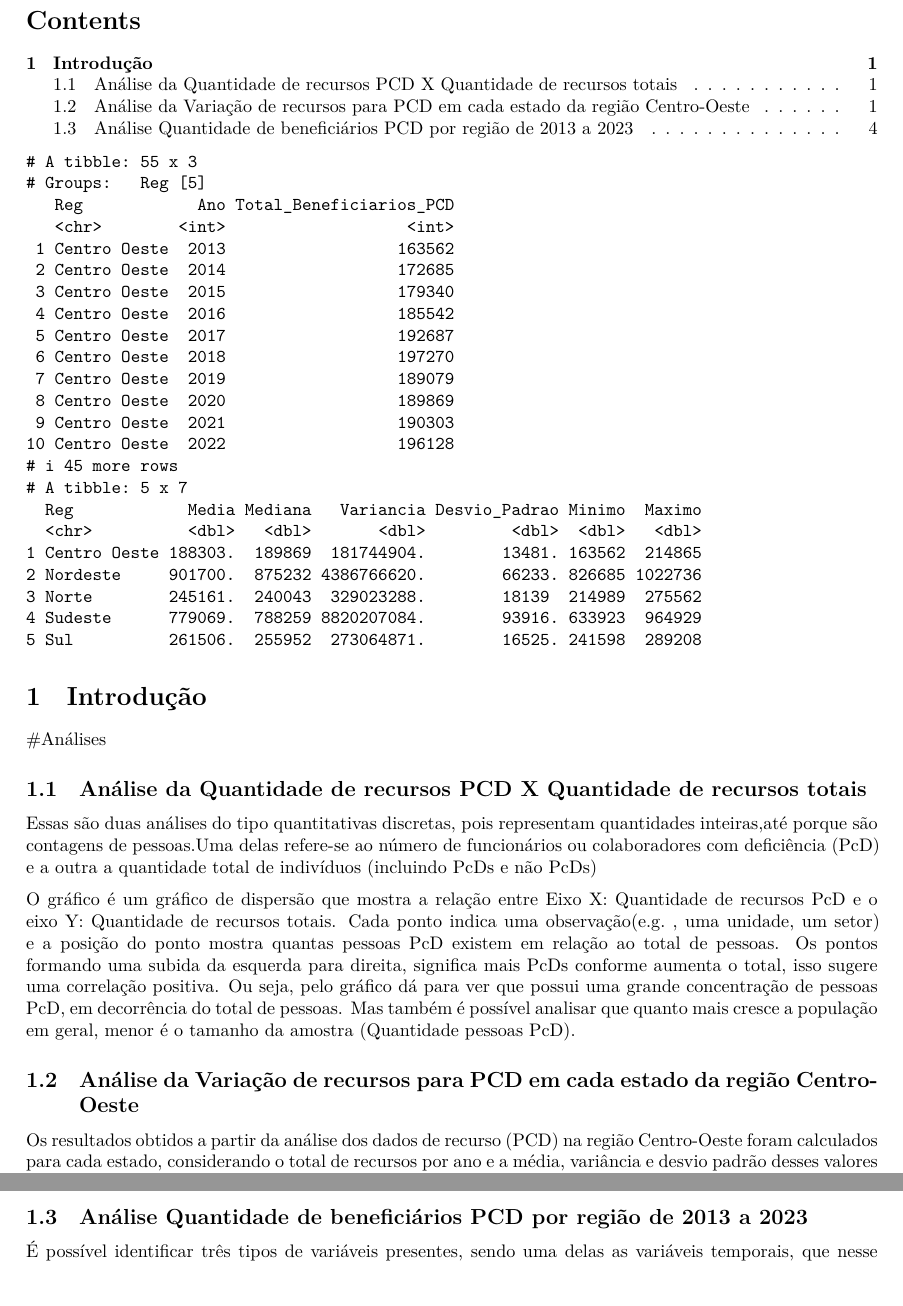
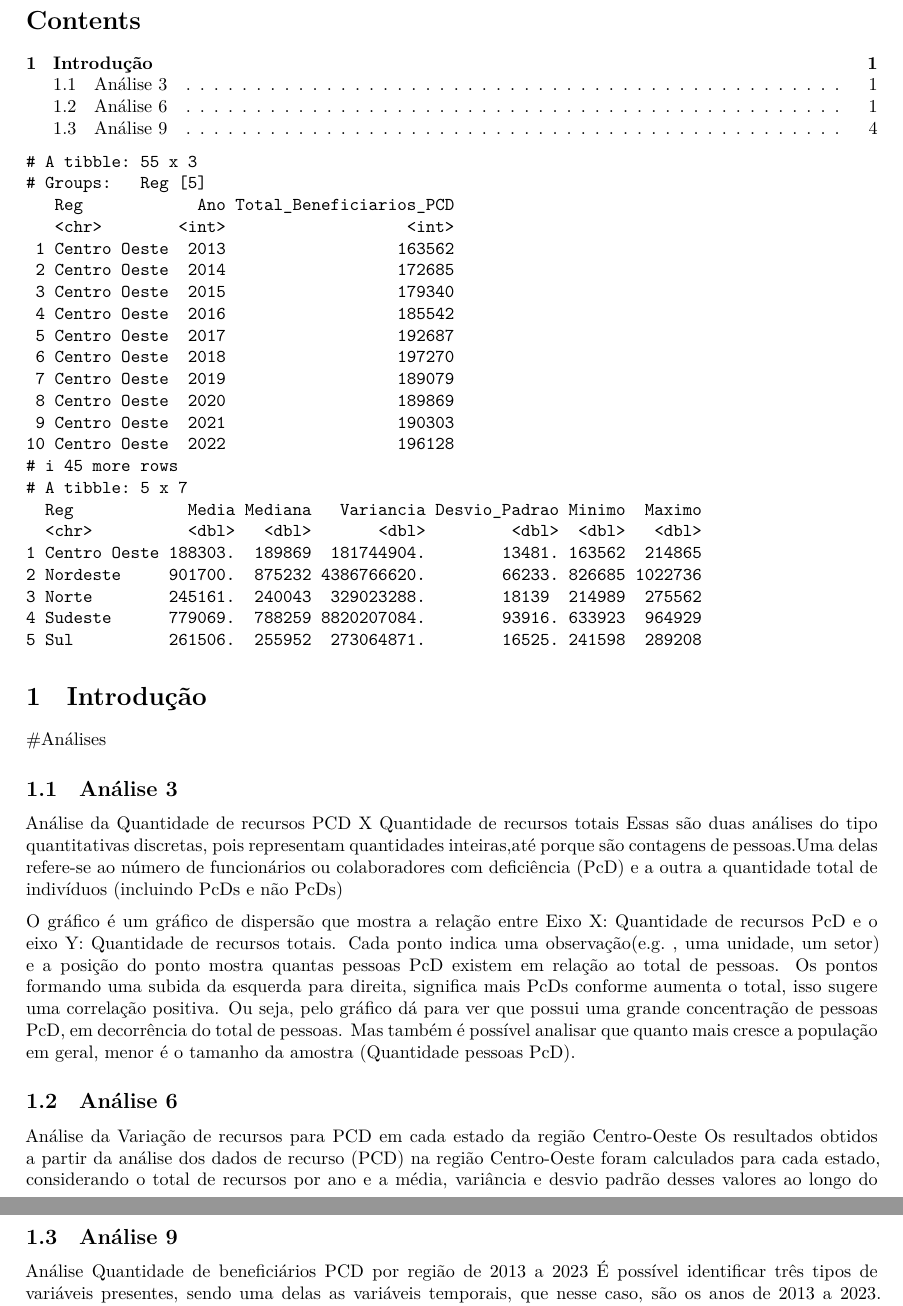
Before and after one commit to Projetos-ESTAT/PF25-1_Grupo2, a Quarto document (consultor3.qmd): two parts of pages 1 and 4 of 5, joined at a grey line, cut so that both start at the same text. Rendered offline with R 4.5, knitr and Pandoc in place of Quarto, then LaTeX, with nearby package versions.

Commit message:
Update consultor3.qmd

````diff
--- a/consultor3.qmd
+++ b/consultor3.qmd
@@ -14,7 +14,8 @@ source("rdocs/source/consultor3.R")
 
 
 
-## Análise da Quantidade de recursos PCD X Quantidade de recursos totais
+## Análise 3
+Análise da Quantidade de recursos PCD X Quantidade de recursos totais
 Essas são duas análises do tipo quantitativas discretas, pois representam quantidades inteiras,até porque são contagens de pessoas.Uma delas refere-se ao número de funcionários ou colaboradores com deficiência (PcD) e a outra a quantidade total de indivíduos (incluindo PcDs e não PcDs)
 ```{r}
 #| label: fig-0
@@ -28,7 +29,8 @@ Cada ponto indica uma observação(e.g. , uma unidade, um setor) e a posição d
 Os pontos formando uma subida da esquerda para direita, significa mais PcDs conforme aumenta o total, isso sugere uma correlação positiva.
 Ou seja, pelo gráfico dá para ver que possui uma grande concentração de pessoas PcD, em decorrência do total de pessoas. Mas também é possível analisar que quanto mais cresce a população em geral, menor é o tamanho da amostra (Quantidade pessoas PcD).
 
-## Análise da Variação de recursos para PCD em cada estado da região Centro-Oeste
+## Análise 6
+Análise da Variação de recursos para PCD em cada estado da região Centro-Oeste
 Os resultados obtidos a partir da análise dos dados de recurso (PCD) na região Centro-Oeste foram calculados para cada estado, considerando o total de recursos por ano e a média, variância e desvio padrão desses valores ao longo do tempo. A partir dessas estatísticas, pôde-se observar como os recursos têm se comportado em termos de distribuição e variabilidade em cada estado da região (Distrito Federal, Goiás, Mato Grosso e Mato Grosso do Sul). À respeito da classificação das variáveis, as variáveis quantitativas são: "O número de PCDs atendidos" e "A variação anual de recursos". Já as variáveis qualitativas são: "Estados".
 ```{r}
 #| label: fig-1
@@ -74,7 +76,8 @@ A linha mostra um crescimento estável, mas em valores absolutos, o DF continua
 
 
 
-## Análise Quantidade de beneficiários PCD por região de 2013 a 2023
+## Análise 9
+Análise Quantidade de beneficiários PCD por região de 2013 a 2023
 É possível identificar três tipos de variáveis presentes, sendo uma delas as variáveis temporais, que nesse caso, são os anos de 2013 a 2023. Elas ajudam a acompanhar a evolução dos dados ao longo do tempo, sendo possível analisar a evolução da quantidade de beneficiários PCDs ao longo dos anos,podendo também analisar tendências, como crescimento ou queda ao longo do tempo.
 Outra muito importante e bem notável são as variáveis geográficas, nessa estamos falando das regiões do Brasil, essas variáveis permitem comparar como as regiões se comportaram de maneira relativa entre si.
 E por fim, as variáveis de quantificação, essa é a variável que representa o número de beneficiários PCDs.
````
